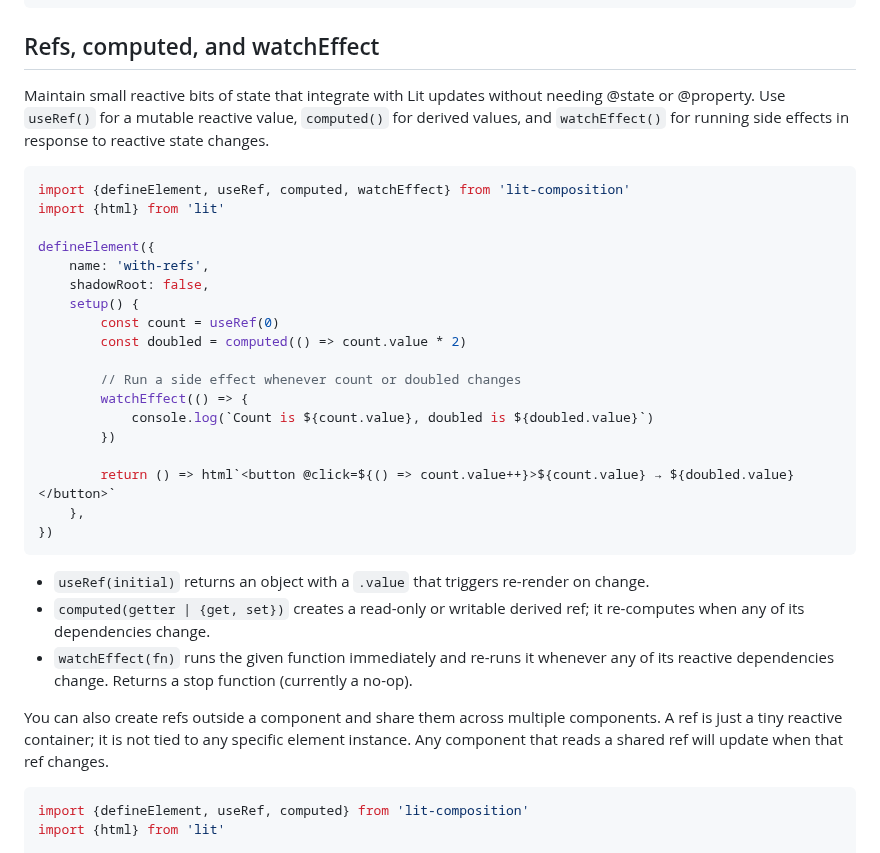
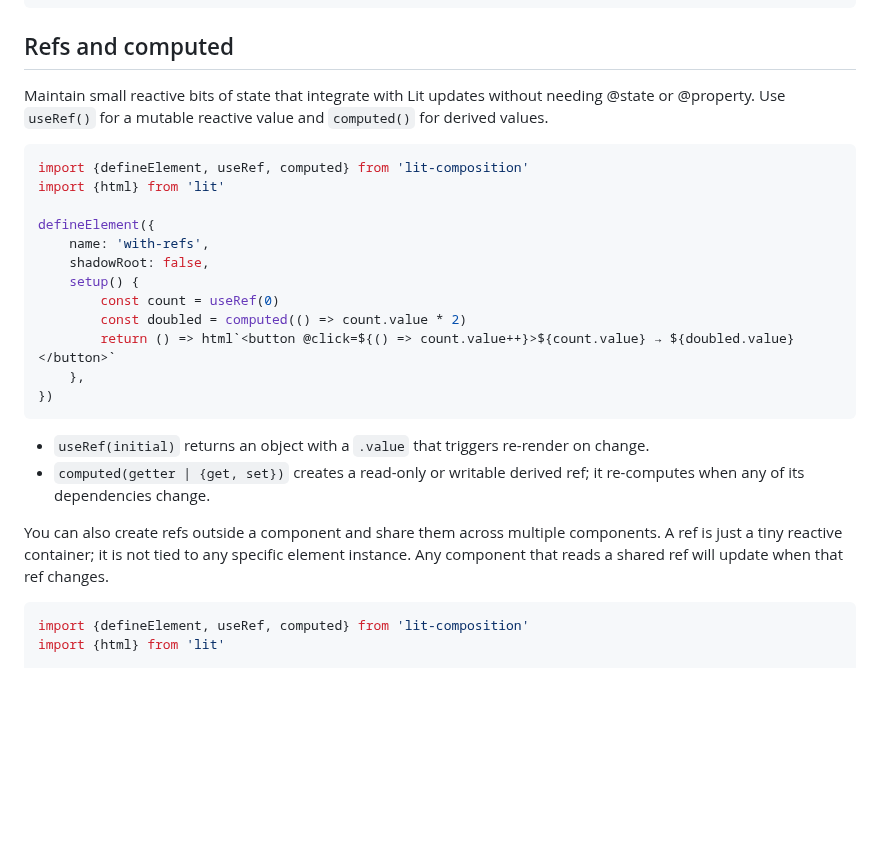
Before and after one commit to JorisAerts/lit-composition, a Markdown page: README.md, the part around one of its changes. Rendered like a GitHub page; blank space fills up the shorter version.

````diff
--- a/README.md
+++ b/README.md
@@ -261,15 +261,14 @@ defineElement({
 })
 ```
 
-## Refs, computed, and watchEffect
+
+## Refs and computed
 
 Maintain small reactive bits of state that integrate with Lit updates without needing @state or @property. Use
-`useRef()`
-for a mutable reactive value, `computed()` for derived values, and `watchEffect()` for running side effects in response
-to reactive state changes.
+`useRef()` for a mutable reactive value and `computed()` for derived values.
 
 ```ts
-import {defineElement, useRef, computed, watchEffect} from 'lit-composition'
+import {defineElement, useRef, computed} from 'lit-composition'
 import {html} from 'lit'
 
 defineElement({
@@ -278,26 +277,15 @@ defineElement({
     setup() {
         const count = useRef(0)
         const doubled = computed(() => count.value * 2)
-
-        // Run a side effect whenever count or doubled changes
-        watchEffect(() => {
-            console.log(`Count is ${count.value}, doubled is ${doubled.value}`)
-        })
-
         return () => html`<button @click=${() => count.value++}>${count.value} → ${doubled.value}</button>`
     },
 })
 ```
 
 - `useRef(initial)` returns an object with a `.value` that triggers re-render on change.
-- `computed(getter | {get, set})` creates a read-only or writable derived ref; it re-computes when any of its
-  dependencies change.
-- `watchEffect(fn)` runs the given function immediately and re-runs it whenever any of its reactive dependencies change.
-  Returns a stop function (currently a no-op).
+- `computed(getter | {get, set})` creates a read-only or writable derived ref; it re-computes when any of its dependencies change.
 
-You can also create refs outside a component and share them across multiple components.
-A ref is just a tiny reactive container; it is not tied to any specific element instance.
-Any component that reads a shared ref will update when that ref changes.
+You can also create refs outside a component and share them across multiple components. A ref is just a tiny reactive container; it is not tied to any specific element instance. Any component that reads a shared ref will update when that ref changes.
 
 ```ts
 import {defineElement, useRef, computed} from 'lit-composition'
````
Also changed, not shown: other parts of README.md (+77 -3 lines).
